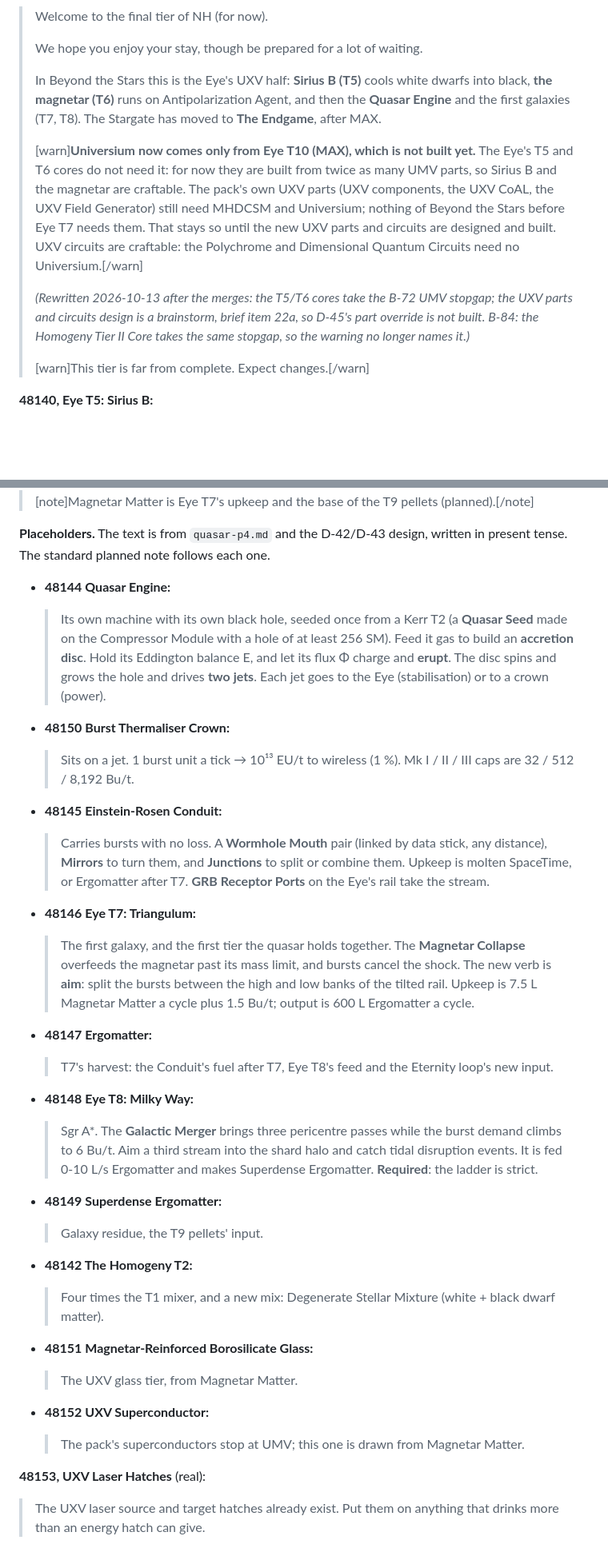
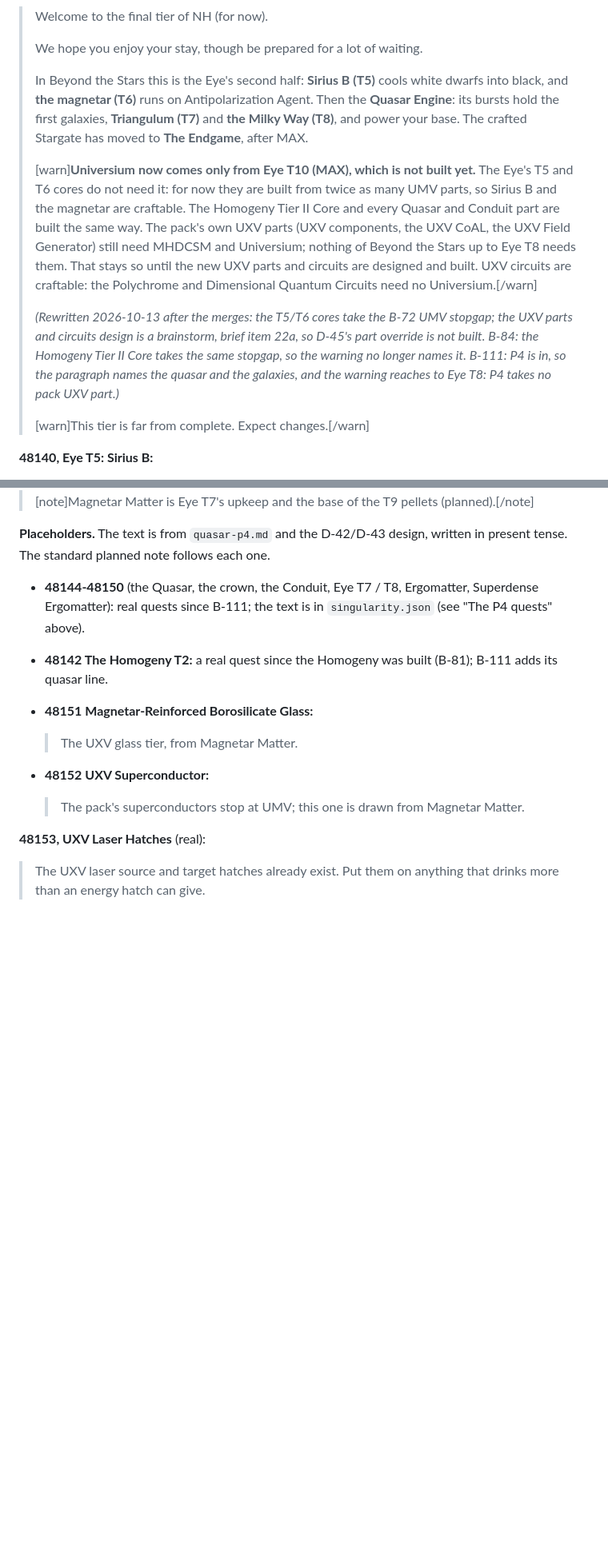
Before and after one commit to v3rysp3d/GTNH-Beyond-the-Stars, a Markdown page: docs/questbook-integration.md, 2 parts joined by grey strips. Shown at 80% size. Rendered like a GitHub page; blank space fills up the shorter version.

```diff
--- a/docs/questbook-integration.md
+++ b/docs/questbook-integration.md
@@ -616,19 +658,22 @@ icons.
 >
 > We hope you enjoy your stay, though be prepared for a lot of waiting.
 >
-> In Beyond the Stars this is the Eye's UXV half: **Sirius B (T5)** cools white dwarfs into black, **the magnetar
-> (T6)** runs on Antipolarization Agent, and then the **Quasar Engine** and the first galaxies (T7, T8). The Stargate
-> has moved to **The Endgame**, after MAX.
+> In Beyond the Stars this is the Eye's second half: **Sirius B (T5)** cools white dwarfs into black, and **the
+> magnetar (T6)** runs on Antipolarization Agent. Then the **Quasar Engine**: its bursts hold the first galaxies,
+> **Triangulum (T7)** and **the Milky Way (T8)**, and power your base. The crafted Stargate has moved to **The
+> Endgame**, after MAX.
 >
 > [warn]**Universium now comes only from Eye T10 (MAX), which is not built yet.** The Eye's T5 and T6 cores do not
-> need it: for now they are built from twice as many UMV parts, so Sirius B and the magnetar are craftable. The pack's
-> own UXV parts (UXV components, the UXV CoAL, the UXV Field Generator) still need MHDCSM and Universium; nothing of
-> Beyond the Stars before Eye T7 needs them. That stays so until the new UXV parts and circuits are designed and built.
+> need it: for now they are built from twice as many UMV parts, so Sirius B and the magnetar are craftable. The
+> Homogeny Tier II Core and every Quasar and Conduit part are built the same way. The pack's own UXV parts (UXV
+> components, the UXV CoAL, the UXV Field Generator) still need MHDCSM and Universium; nothing of Beyond the Stars up to
+> Eye T8 needs them. That stays so until the new UXV parts and circuits are designed and built.
 > UXV circuits are craftable: the Polychrome and Dimensional Quantum Circuits need no Universium.[/warn]
 >
 > *(Rewritten 2026-10-13 after the merges: the T5/T6 cores take the B-72 UMV stopgap; the UXV parts and circuits
 > design is a brainstorm, brief item 22a, so D-45's part override is not built. B-84: the Homogeny Tier II Core takes
-> the same stopgap, so the warning no longer names it.)*
+> the same stopgap, so the warning no longer names it. B-111: P4 is in, so the paragraph names the quasar and the
+> galaxies, and the warning reaches to Eye T8: P4 takes no pack UXV part.)*
 >
 > [warn]This tier is far from complete. Expect changes.[/warn]
 
@@ -719,48 +764,10 @@ icons.
 **Placeholders.** The text is from `quasar-p4.md` and the D-42/D-43 design, written in present tense. The standard
 planned note follows each one.
 
-- **48144 Quasar Engine:**
+- **48144-48150** (the Quasar, the crown, the Conduit, Eye T7 / T8, Ergomatter, Superdense Ergomatter): real
+  quests since B-111; the text is in `singularity.json` (see "The P4 quests" above).
 
-  > Its own machine with its own black hole, seeded once from a Kerr T2 (a **Quasar Seed** made on the Compressor
-  > Module with a hole of at least 256 SM). Feed it gas to build an **accretion disc**. Hold its Eddington balance E,
-  > and let its flux Φ charge and **erupt**. The disc spins and grows the hole and drives **two jets**. Each jet goes
-  > to the Eye (stabilisation) or to a crown (power).
-
-- **48150 Burst Thermaliser Crown:**
-
-  > Sits on a jet. 1 burst unit a tick → 10¹³ EU/t to wireless (1 %). Mk I / II / III caps are 32 / 512 / 8,192
-  > Bu/t.
-
-- **48145 Einstein-Rosen Conduit:**
-
-  > Carries bursts with no loss. A **Wormhole Mouth** pair (linked by data stick, any distance), **Mirrors** to turn
-  > them, and **Junctions** to split or combine them. Upkeep is molten SpaceTime, or Ergomatter after T7. **GRB
-  > Receptor Ports** on the Eye's rail take the stream.
-
-- **48146 Eye T7: Triangulum:**
-
-  > The first galaxy, and the first tier the quasar holds together. The **Magnetar Collapse** overfeeds the magnetar
-  > past its mass limit, and bursts cancel the shock. The new verb is **aim**: split the bursts between the high and
-  > low banks of the tilted rail. Upkeep is 7.5 L Magnetar Matter a cycle plus 1.5 Bu/t; output is 600 L Ergomatter a
-  > cycle.
-
-- **48147 Ergomatter:**
-
-  > T7's harvest: the Conduit's fuel after T7, Eye T8's feed and the Eternity loop's new input.
-
-- **48148 Eye T8: Milky Way:**
-
-  > Sgr A*. The **Galactic Merger** brings three pericentre passes while the burst demand climbs to 6 Bu/t. Aim a
-  > third stream into the shard halo and catch tidal disruption events. It is fed 0-10 L/s Ergomatter and makes
-  > Superdense Ergomatter. **Required**: the ladder is strict.
-
-- **48149 Superdense Ergomatter:**
-
-  > Galaxy residue, the T9 pellets' input.
-
-- **48142 The Homogeny T2:**
-
-  > Four times the T1 mixer, and a new mix: Degenerate Stellar Mixture (white + black dwarf matter).
+- **48142 The Homogeny T2:** a real quest since the Homogeny was built (B-81); B-111 adds its quasar line.
 
 - **48151 Magnetar-Reinforced Borosilicate Glass:**
 
```
Also changed, not shown: other parts of docs/questbook-integration.md (+66 -24 lines), docs/p4-questbook-contract.md (+7 -0 lines).
